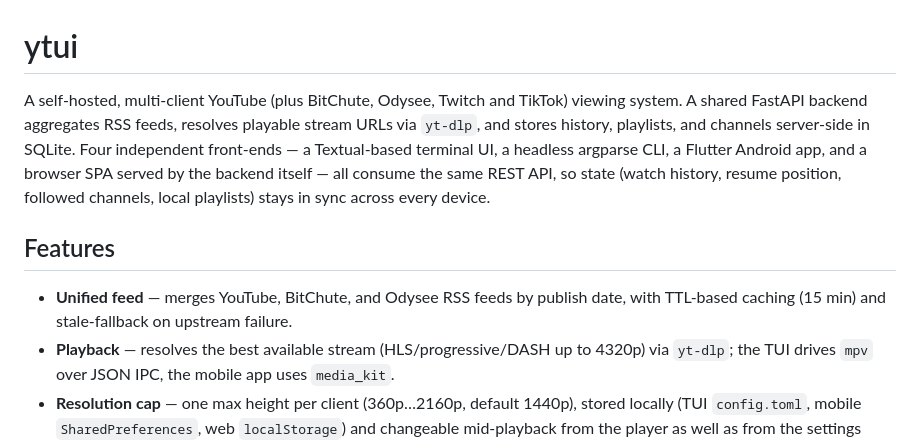
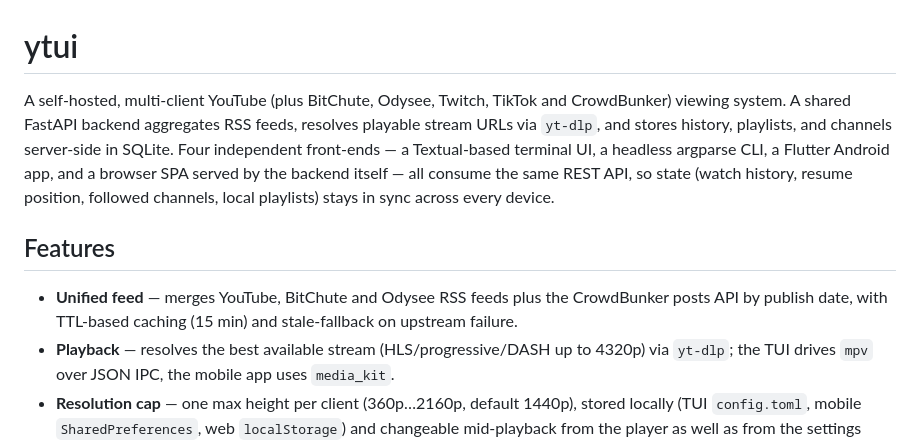
Before and after one commit to paindespik/ytui, a Markdown page: README.md, the part around one of its changes. GitHub-like rendering.

```diff
--- a/README.md
+++ b/README.md
@@ -1,10 +1,10 @@
 # ytui
 
-A self-hosted, multi-client YouTube (plus BitChute, Odysee, Twitch and TikTok) viewing system. A shared FastAPI backend aggregates RSS feeds, resolves playable stream URLs via `yt-dlp`, and stores history, playlists, and channels server-side in SQLite. Four independent front-ends — a Textual-based terminal UI, a headless argparse CLI, a Flutter Android app, and a browser SPA served by the backend itself — all consume the same REST API, so state (watch history, resume position, followed channels, local playlists) stays in sync across every device.
+A self-hosted, multi-client YouTube (plus BitChute, Odysee, Twitch, TikTok and CrowdBunker) viewing system. A shared FastAPI backend aggregates RSS feeds, resolves playable stream URLs via `yt-dlp`, and stores history, playlists, and channels server-side in SQLite. Four independent front-ends — a Textual-based terminal UI, a headless argparse CLI, a Flutter Android app, and a browser SPA served by the backend itself — all consume the same REST API, so state (watch history, resume position, followed channels, local playlists) stays in sync across every device.
 
 ## Features
 
-- **Unified feed** — merges YouTube, BitChute, and Odysee RSS feeds by publish date, with TTL-based caching (15 min) and stale-fallback on upstream failure.
+- **Unified feed** — merges YouTube, BitChute and Odysee RSS feeds plus the CrowdBunker posts API by publish date, with TTL-based caching (15 min) and stale-fallback on upstream failure.
 - **Playback** — resolves the best available stream (HLS/progressive/DASH up to 4320p) via `yt-dlp`; the TUI drives `mpv` over JSON IPC, the mobile app uses `media_kit`.
 - **Resolution cap** — one max height per client (360p…2160p, default 1440p), stored locally (TUI `config.toml`, mobile `SharedPreferences`, web `localStorage`) and changeable mid-playback from the player as well as from the settings screen. Honoured on all five platforms, VOD and live (a Twitch/YouTube master playlist is narrowed to a single variant, TikTok picks the best FLV quality under the cap); a source that only exists above the cap degrades to its lowest track instead of failing.
 - **Cross-device continuity** — watch history, resume position (10s heartbeat), local playlists, and followed channels all live on the server, not per-client config.
```
Also changed, not shown: other parts of README.md (+28 -1 lines).
